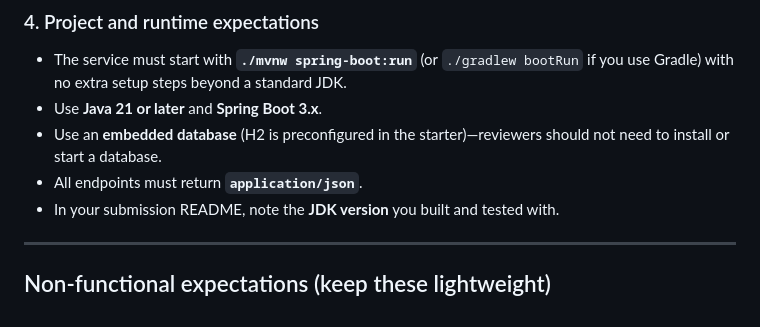
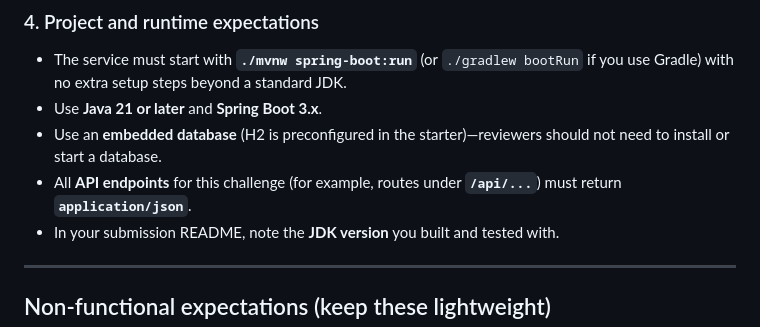
Before and after one commit to opn-ooo/challenges, a Markdown page: challenge-java/README.md, the part around the change. Drawn GitHub-style.

Commit message:
Potential fix for pull request finding
Co-authored-by: Copilot Autofix powered by AI <175728472+Copilot@users.noreply.github.com>

```diff
--- a/challenge-java/README.md
+++ b/challenge-java/README.md
@@ -74,7 +74,7 @@ A `data/users.json` file is included in the starter for reference—it shows the
 - The service must start with **`./mvnw spring-boot:run`** (or `./gradlew bootRun` if you use Gradle) with no extra setup steps beyond a standard JDK.
 - Use **Java 21 or later** and **Spring Boot 3.x**.
 - Use an **embedded database** (H2 is preconfigured in the starter)—reviewers should not need to install or start a database.
-- All endpoints must return **`application/json`**.
+- All **API endpoints** for this challenge (for example, routes under **`/api/...`**) must return **`application/json`**.
 - In your submission README, note the **JDK version** you built and tested with.
 
 ---
```
